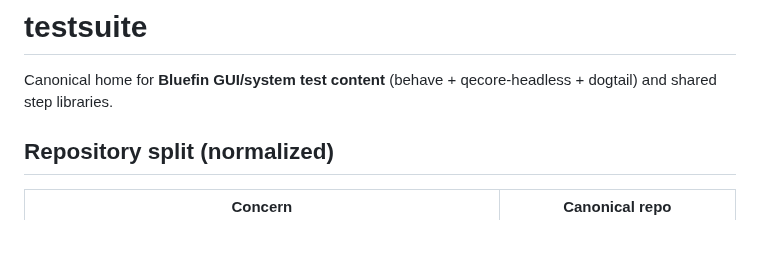
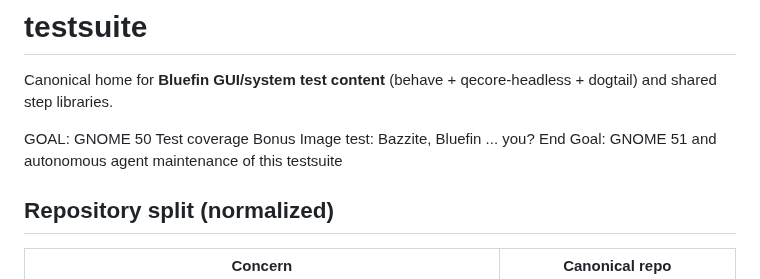
Before and after one commit to castrojo/bluefin-test-suite, a Markdown page: README.md, the part around the change. Rendered like a GitHub page; blank space fills up the shorter version.

Commit message:
Update README with testsuite goals
Add goals and end goals for the testsuite.

```diff
--- a/README.md
+++ b/README.md
@@ -1,6 +1,10 @@
 # testsuite
 
 Canonical home for **Bluefin GUI/system test content** (behave + qecore-headless + dogtail) and shared step libraries.
+
+GOAL: GNOME 50 Test coverage
+Bonus Image test: Bazzite, Bluefin ... you?
+End Goal: GNOME 51 and autonomous agent maintenance of this testsuite
 
 ## Repository split (normalized)
 
```
